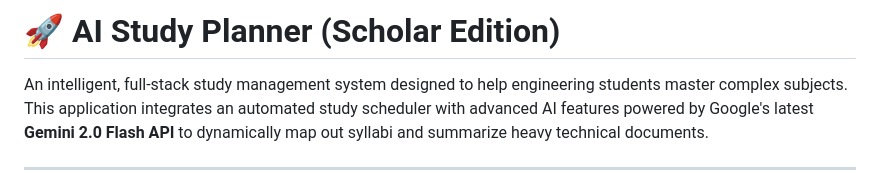
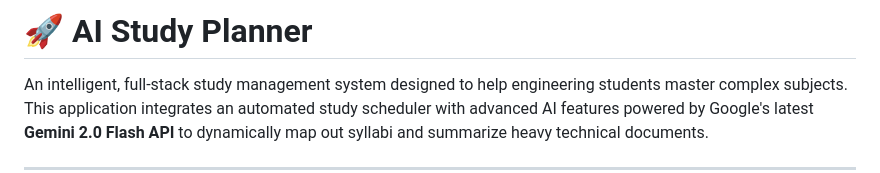
Before and after one commit to ayatishukla06/ai-study-planner, a Markdown page: README.md, the part around the change. GitHub-like rendering.

```diff
--- a/README.md
+++ b/README.md
@@ -1,4 +1,4 @@
-# 🚀 AI Study Planner (Scholar Edition)
+# 🚀 AI Study Planner
 
 An intelligent, full-stack study management system designed to help engineering students master complex subjects. This application integrates an automated study scheduler with advanced AI features powered by Google's latest **Gemini 2.0 Flash API** to dynamically map out syllabi and summarize heavy technical documents.
 
```
